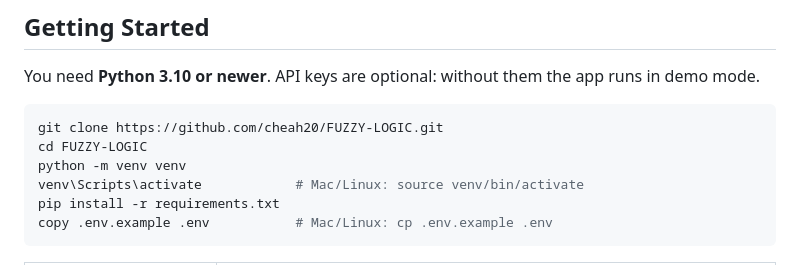
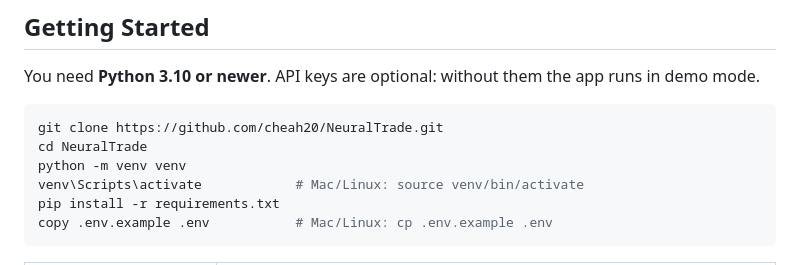
Before and after one commit to cheah20/FUZZY-LOGIC, a Markdown page: README.md, the part around the change. Drawn GitHub-style.

Commit message:
Use the new repository name in the setup steps

````diff
--- a/README.md
+++ b/README.md
@@ -160,8 +160,8 @@ The Human Expert layer (`expert_layer.py`) detects the regime; `feature_selector
 You need **Python 3.10 or newer**. API keys are optional: without them the app runs in demo mode.
 
 ```bash
-git clone https://github.com/cheah20/FUZZY-LOGIC.git
-cd FUZZY-LOGIC
+git clone https://github.com/cheah20/NeuralTrade.git
+cd NeuralTrade
 python -m venv venv
 venv\Scripts\activate            # Mac/Linux: source venv/bin/activate
 pip install -r requirements.txt
````
